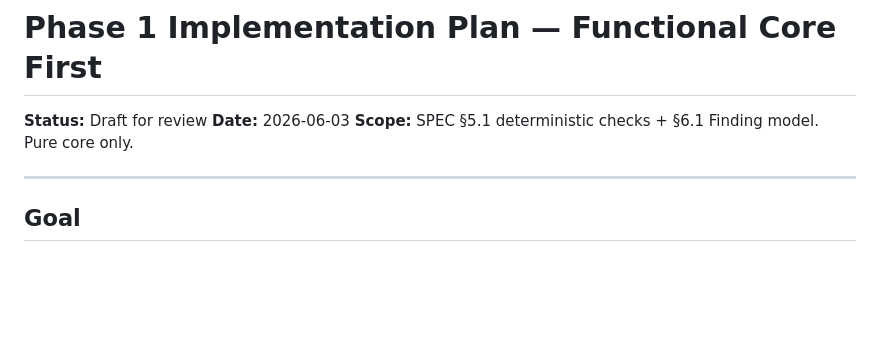
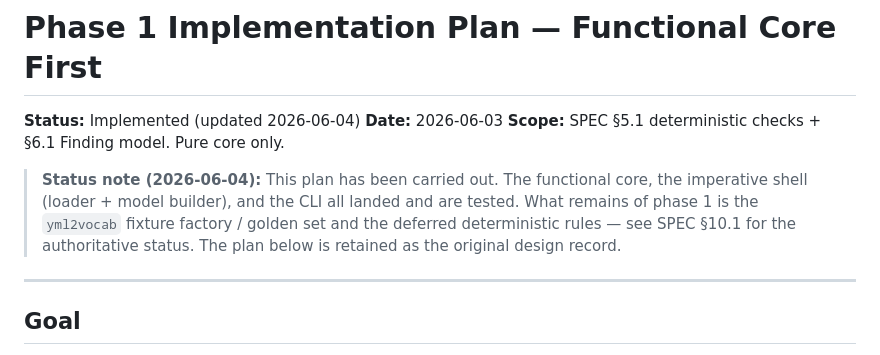
Before and after one commit to digitalbazaar/vocab-context-analyzer, a Markdown page: docs/PHASE1-PLAN.md, the part around the change. Rendered like a GitHub page; blank space fills up the shorter version.

```diff
--- a/docs/PHASE1-PLAN.md
+++ b/docs/PHASE1-PLAN.md
@@ -1,5 +1,12 @@
 # Phase 1 Implementation Plan — Functional Core First
-**Status:** Draft for review **Date:** 2026-06-03 **Scope:** SPEC §5.1 deterministic checks + §6.1 Finding model. Pure core only.
+**Status:** Implemented (updated 2026-06-04) **Date:** 2026-06-03 **Scope:** SPEC §5.1 deterministic checks + §6.1 Finding model. Pure core only.
+
+> **Status note (2026-06-04):** This plan has been carried out. The functional
+> core, the imperative shell (loader + model builder), and the CLI all landed
+> and are tested. What remains of phase 1 is the `yml2vocab` fixture factory /
+> golden set and the deferred deterministic rules — see SPEC §10.1 for the
+> authoritative status. The plan below is retained as the original design
+> record.
 
 * * *
 ## Goal
```
Also changed, not shown: README.md (+7 -5 lines), docs/SPEC.md (+20 -1 lines).
